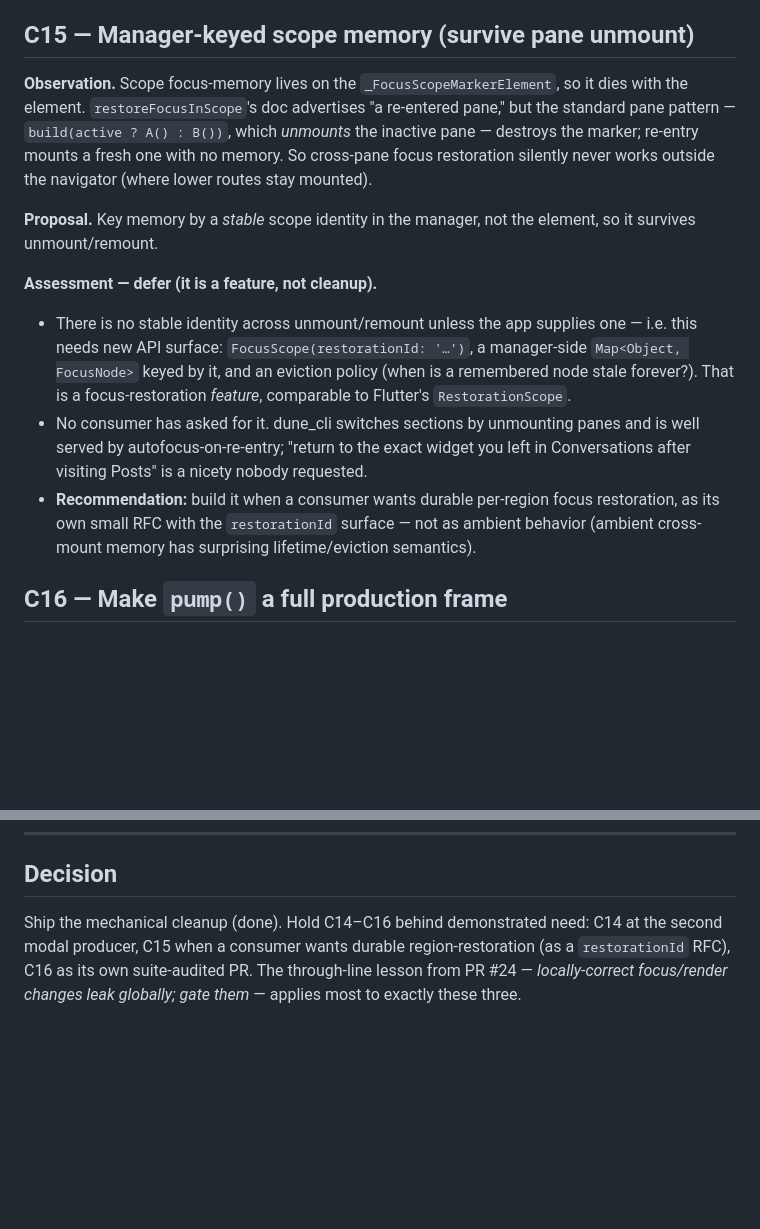
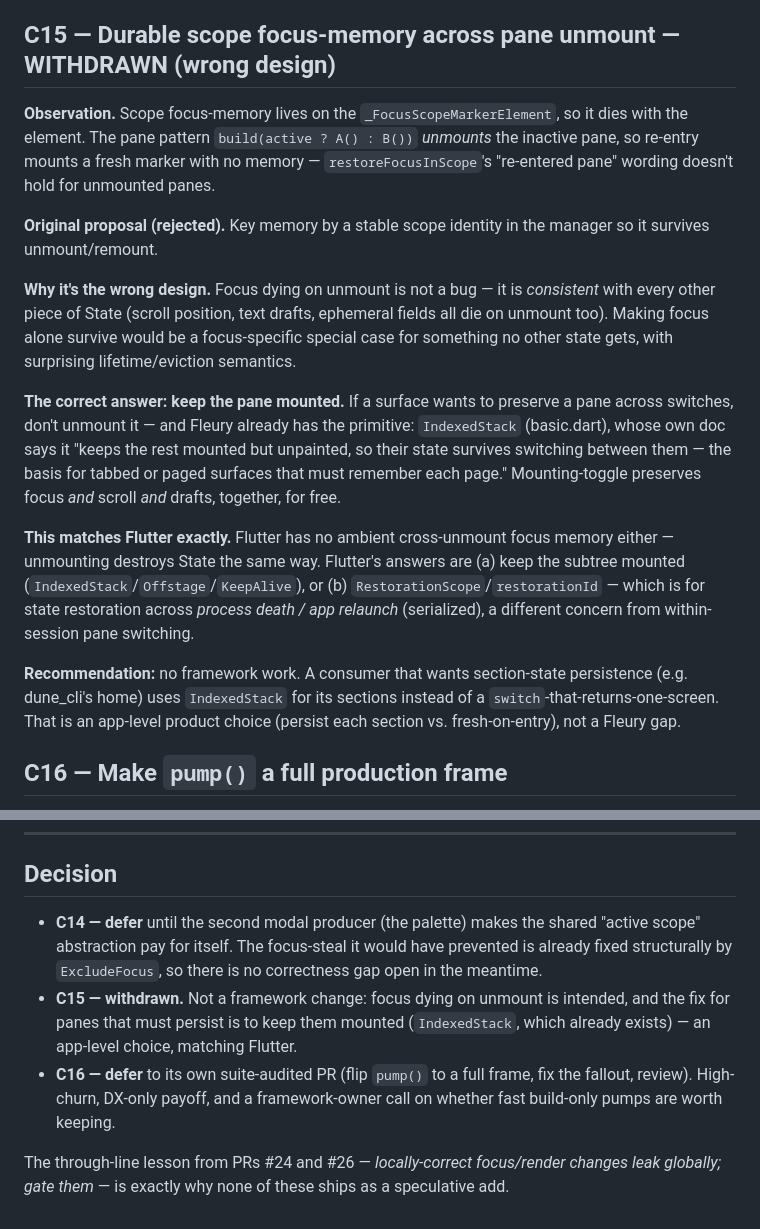
Before and after one commit to danReynolds/fleury, a Markdown page: docs/rfcs/0015-focus-and-harness-followups.md, 2 parts joined by grey strips. Rendered like a GitHub page; blank space fills up the shorter version.

Commit message:
docs: RFC 0015 — withdraw C15 (wrong design), finalize C14/C16 defer
C15 (durable cross-unmount focus memory) is withdrawn, not deferred: focus
dying on unmount is intended (consistent with all State), and the correct fix
for panes that must persist is to keep them mounted — IndexedStack already
exists for exactly this, matching Flutter (which has no ambient cross-unmount
focus memory; restorationId is for process-death restoration, a different
concern). No framework work; a consumer wanting section persistence uses
IndexedStack. C14/C16 deferred as before.

Co-Authored-By: Claude Opus 4.8 <noreply@anthropic.com>

```diff
--- a/docs/rfcs/0015-focus-and-harness-followups.md
+++ b/docs/rfcs/0015-focus-and-harness-followups.md
@@ -49,31 +49,40 @@ pop-call plumbing collapses into "mark this route's scope active/inactive."
   a small `NavigatorState`-style helper it can reuse rather than pushing the
   concept into the focus core.
 
-## C15 — Manager-keyed scope memory (survive pane unmount)
+## C15 — Durable scope focus-memory across pane unmount — **WITHDRAWN (wrong design)**
 
 **Observation.** Scope focus-memory lives on the `_FocusScopeMarkerElement`, so
-it dies with the element. `restoreFocusInScope`'s doc advertises "a re-entered
-pane," but the standard pane pattern — `build(active ? A() : B())`, which
-*unmounts* the inactive pane — destroys the marker; re-entry mounts a fresh one
-with no memory. So cross-pane focus restoration silently never works outside
-the navigator (where lower routes stay mounted).
+it dies with the element. The pane pattern `build(active ? A() : B())` *unmounts*
+the inactive pane, so re-entry mounts a fresh marker with no memory —
+`restoreFocusInScope`'s "re-entered pane" wording doesn't hold for unmounted panes.
 
-**Proposal.** Key memory by a *stable* scope identity in the manager, not the
-element, so it survives unmount/remount.
+**Original proposal (rejected).** Key memory by a stable scope identity in the
+manager so it survives unmount/remount.
 
-**Assessment — defer (it is a feature, not cleanup).**
-- There is no stable identity across unmount/remount unless the app supplies
-  one — i.e. this needs new API surface: `FocusScope(restorationId: '…')`, a
-  manager-side `Map<Object, FocusNode>` keyed by it, and an eviction policy
-  (when is a remembered node stale forever?). That is a focus-restoration
-  *feature*, comparable to Flutter's `RestorationScope`.
-- No consumer has asked for it. dune_cli switches sections by unmounting panes
-  and is well served by autofocus-on-re-entry; "return to the exact widget you
-  left in Conversations after visiting Posts" is a nicety nobody requested.
-- **Recommendation:** build it when a consumer wants durable per-region focus
-  restoration, as its own small RFC with the `restorationId` surface — not as
-  ambient behavior (ambient cross-mount memory has surprising lifetime/eviction
-  semantics).
+**Why it's the wrong design.** Focus dying on unmount is not a bug — it is
+*consistent* with every other piece of State (scroll position, text drafts,
+ephemeral fields all die on unmount too). Making focus alone survive would be a
+focus-specific special case for something no other state gets, with surprising
+lifetime/eviction semantics.
+
+**The correct answer: keep the pane mounted.** If a surface wants to preserve a
+pane across switches, don't unmount it — and Fleury already has the primitive:
+`IndexedStack` (basic.dart), whose own doc says it "keeps the rest mounted but
+unpainted, so their state survives switching between them — the basis for tabbed
+or paged surfaces that must remember each page." Mounting-toggle preserves focus
+*and* scroll *and* drafts, together, for free.
+
+**This matches Flutter exactly.** Flutter has no ambient cross-unmount focus
+memory either — unmounting destroys State the same way. Flutter's answers are (a)
+keep the subtree mounted (`IndexedStack`/`Offstage`/`KeepAlive`), or (b)
+`RestorationScope`/`restorationId` — which is for state restoration across
+*process death / app relaunch* (serialized), a different concern from
+within-session pane switching.
+
+**Recommendation:** no framework work. A consumer that wants section-state
+persistence (e.g. dune_cli's home) uses `IndexedStack` for its sections instead
+of a `switch`-that-returns-one-screen. That is an app-level product choice
+(persist each section vs. fresh-on-entry), not a Fleury gap.
 
 ## C16 — Make `pump()` a full production frame
 
@@ -103,8 +112,17 @@ pumps. One frame semantics, no divergence.
 
 ## Decision
 
-Ship the mechanical cleanup (done). Hold C14–C16 behind demonstrated need:
-C14 at the second modal producer, C15 when a consumer wants durable
-region-restoration (as a `restorationId` RFC), C16 as its own suite-audited PR.
-The through-line lesson from PR #24 — *locally-correct focus/render changes leak
-globally; gate them* — applies most to exactly these three.
+- **C14 — defer** until the second modal producer (the palette) makes the
+  shared "active scope" abstraction pay for itself. The focus-steal it would
+  have prevented is already fixed structurally by `ExcludeFocus`, so there is no
+  correctness gap open in the meantime.
+- **C15 — withdrawn.** Not a framework change: focus dying on unmount is
+  intended, and the fix for panes that must persist is to keep them mounted
+  (`IndexedStack`, which already exists) — an app-level choice, matching Flutter.
+- **C16 — defer** to its own suite-audited PR (flip `pump()` to a full frame,
+  fix the fallout, review). High-churn, DX-only payoff, and a framework-owner
+  call on whether fast build-only pumps are worth keeping.
+
+The through-line lesson from PRs #24 and #26 — *locally-correct focus/render
+changes leak globally; gate them* — is exactly why none of these ships as a
+speculative add.
```
